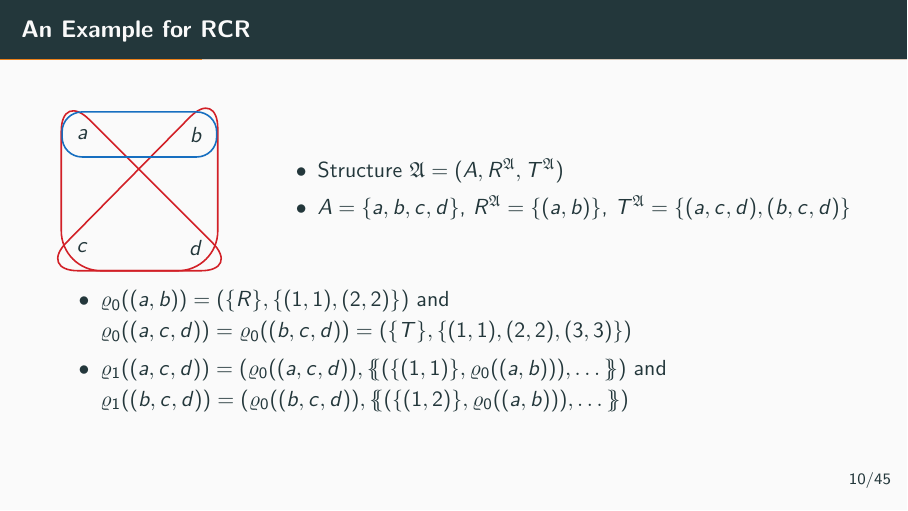
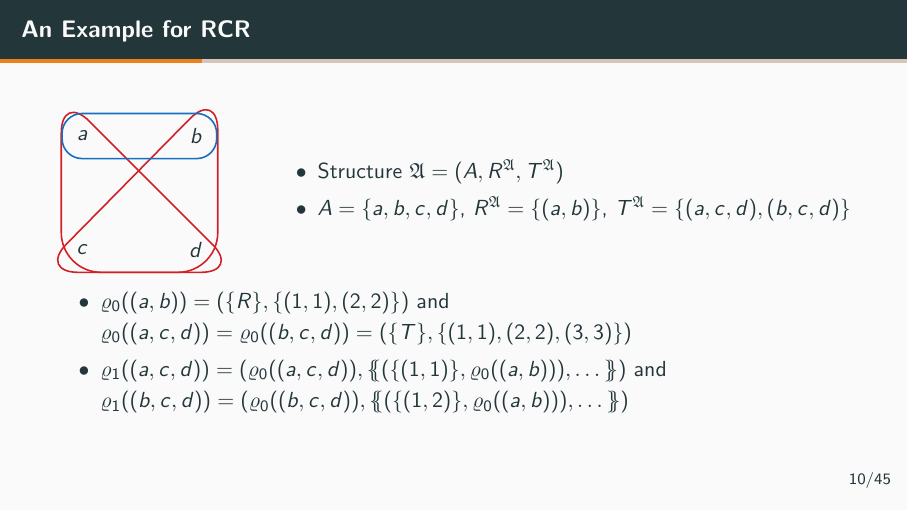
Before and after one commit to TJTesla/Bachelorthesis, LaTeX slides (Kolloquium/slides.tex): page 15 of 63. Compiled offline with pdfLaTeX.

Commit message:
Increase Progressbar thickness

```diff
--- a/Kolloquium/slides.tex
+++ b/Kolloquium/slides.tex
@@ -63,6 +63,13 @@
 \def\multiset#1{\ensuremath{\left\{\kern-.35em\left\{#1\right\}\kern-.35em\right\}}}
 \newcommand{\leftmultiset}{\ensuremath{\{\kern-.35em\{}}
 \newcommand{\rightmultiset}{\ensuremath{\}\kern-.35em\}}}
+
+
+\makeatletter
+\setlength{\metropolis@titleseparator@linewidth}{2pt}
+\setlength{\metropolis@progressonsectionpage@linewidth}{2pt}
+\setlength{\metropolis@progressinheadfoot@linewidth}{2pt}
+\makeatother
 
 
 \title{Relational Colour Refinement for Non-Relational Signatures}
```
Also changed, not shown: Kolloquium/slides.pdf, 2 other files.
